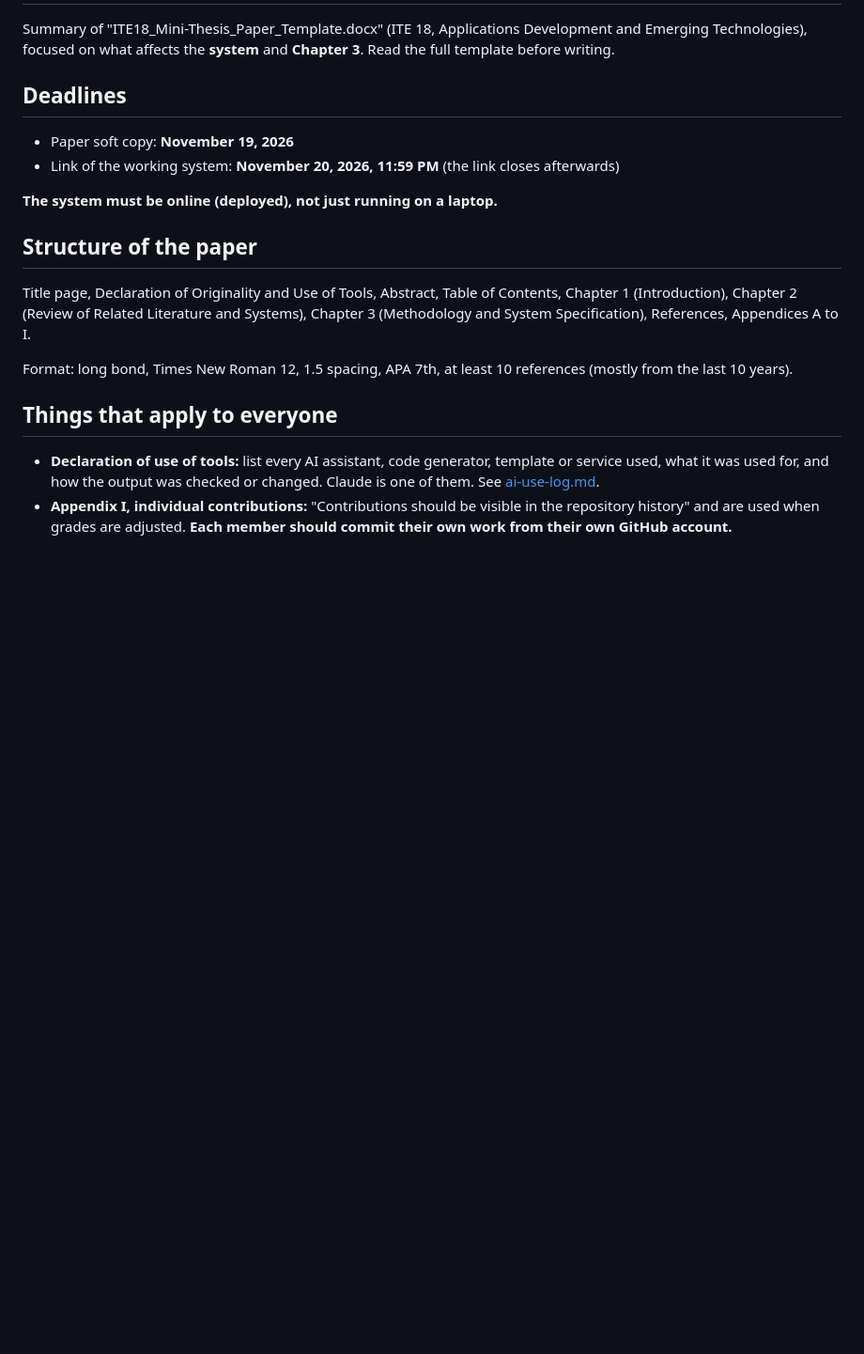
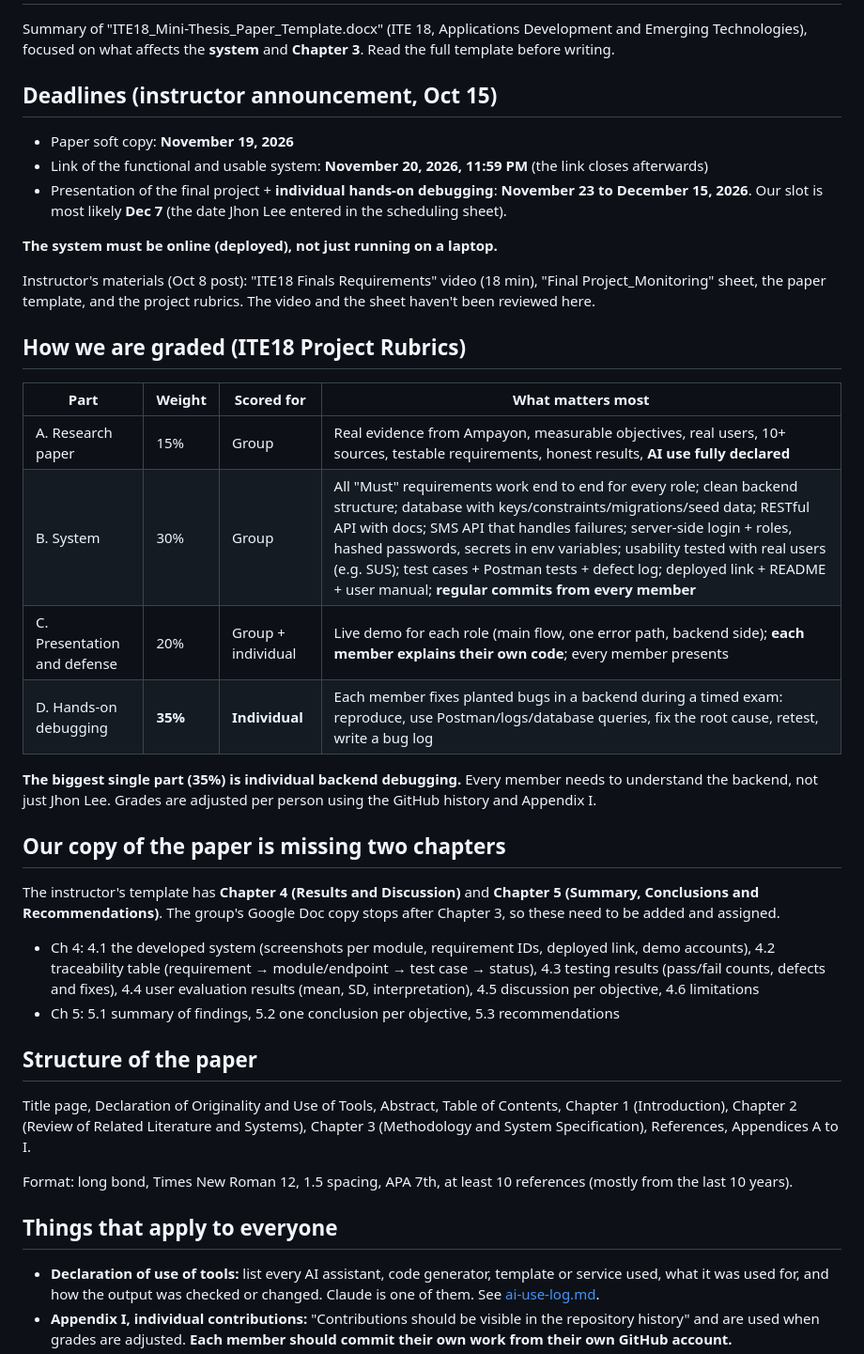
Before and after one commit to jhonleeemboy-ops/ITE-18, a Markdown page: docs/thesis-requirements.md, the part around the change. Shown at 94% size. Drawn GitHub-style; blank space fills up the shorter version.

Commit message:
Add grading rubric summary, presentation dates and missing Ch 4-5 to docs
Co-Authored-By: Claude Opus 5.5 <noreply@anthropic.com>

```diff
--- a/docs/thesis-requirements.md
+++ b/docs/thesis-requirements.md
@@ -2,12 +2,33 @@
 
 Summary of "ITE18_Mini-Thesis_Paper_Template.docx" (ITE 18, Applications Development and Emerging Technologies), focused on what affects the **system** and **Chapter 3**. Read the full template before writing.
 
-## Deadlines
+## Deadlines (instructor announcement, Oct 15)
 
 - Paper soft copy: **November 19, 2026**
-- Link of the working system: **November 20, 2026, 11:59 PM** (the link closes afterwards)
+- Link of the functional and usable system: **November 20, 2026, 11:59 PM** (the link closes afterwards)
+- Presentation of the final project + **individual hands-on debugging**: **November 23 to December 15, 2026**. Our slot is most likely **Dec 7** (the date Jhon Lee entered in the scheduling sheet).
 
 **The system must be online (deployed), not just running on a laptop.**
+
+Instructor's materials (Oct 8 post): "ITE18 Finals Requirements" video (18 min), "Final Project_Monitoring" sheet, the paper template, and the project rubrics. The video and the sheet haven't been reviewed here.
+
+## How we are graded (ITE18 Project Rubrics)
+
+| Part | Weight | Scored for | What matters most |
+|---|---|---|---|
+| A. Research paper | 15% | Group | Real evidence from Ampayon, measurable objectives, real users, 10+ sources, testable requirements, honest results, **AI use fully declared** |
+| B. System | 30% | Group | All "Must" requirements work end to end for every role; clean backend structure; database with keys/constraints/migrations/seed data; RESTful API with docs; SMS API that handles failures; server-side login + roles, hashed passwords, secrets in env variables; usability tested with real users (e.g. SUS); test cases + Postman tests + defect log; deployed link + README + user manual; **regular commits from every member** |
+| C. Presentation and defense | 20% | Group + individual | Live demo for each role (main flow, one error path, backend side); **each member explains their own code**; every member presents |
+| D. Hands-on debugging | **35%** | **Individual** | Each member fixes planted bugs in a backend during a timed exam: reproduce, use Postman/logs/database queries, fix the root cause, retest, write a bug log |
+
+**The biggest single part (35%) is individual backend debugging.** Every member needs to understand the backend, not just Jhon Lee. Grades are adjusted per person using the GitHub history and Appendix I.
+
+## Our copy of the paper is missing two chapters
+
+The instructor's template has **Chapter 4 (Results and Discussion)** and **Chapter 5 (Summary, Conclusions and Recommendations)**. The group's Google Doc copy stops after Chapter 3, so these need to be added and assigned.
+
+- Ch 4: 4.1 the developed system (screenshots per module, requirement IDs, deployed link, demo accounts), 4.2 traceability table (requirement → module/endpoint → test case → status), 4.3 testing results (pass/fail counts, defects and fixes), 4.4 user evaluation results (mean, SD, interpretation), 4.5 discussion per objective, 4.6 limitations
+- Ch 5: 5.1 summary of findings, 5.2 one conclusion per objective, 5.3 recommendations
 
 ## Structure of the paper
 
```
Also changed, not shown: docs/group-notes.md (+11 -4 lines).
